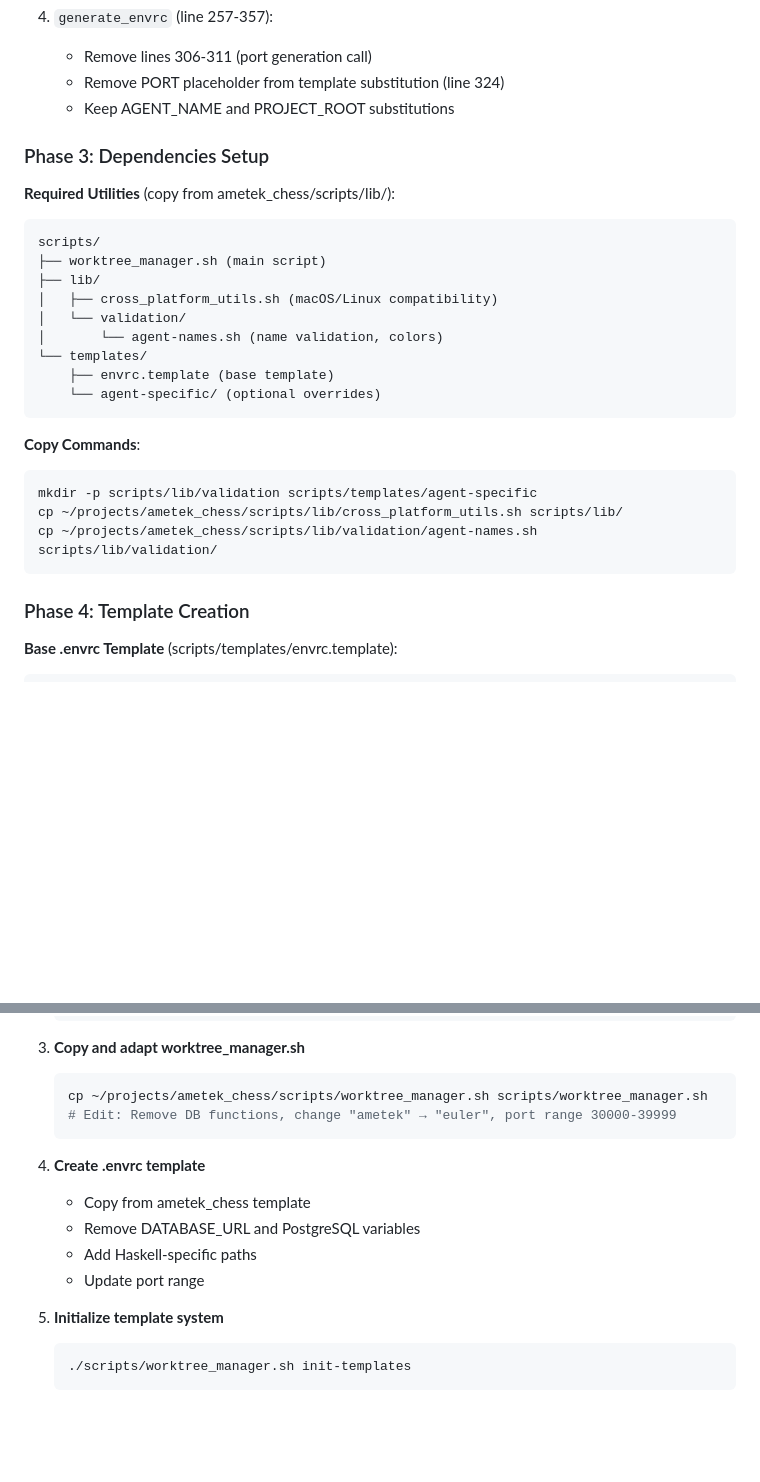
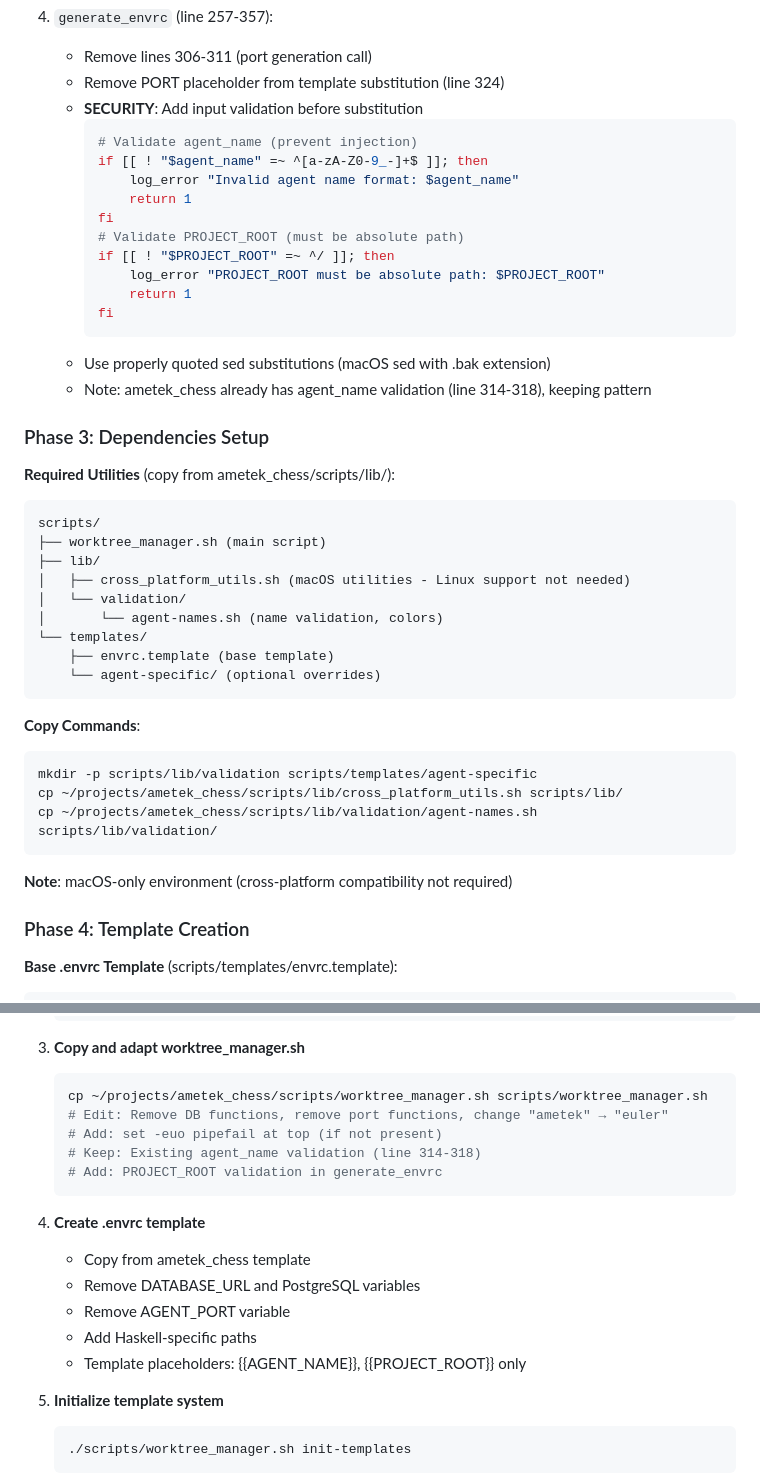
Before and after one commit to ketema/Euler_Problems, a Markdown page: .serena/memories/worktree-implementation-plan.md, 2 parts joined by grey strips. Rendered like a GitHub page; blank space fills up the shorter version.

````diff
--- a/.serena/memories/worktree-implementation-plan.md
+++ b/.serena/memories/worktree-implementation-plan.md
@@ -119,7 +119,21 @@ readonly REQUIRES_PORTS=false  # No web servers or listening services
 4. `generate_envrc` (line 257-357):
    - Remove lines 306-311 (port generation call)
    - Remove PORT placeholder from template substitution (line 324)
-   - Keep AGENT_NAME and PROJECT_ROOT substitutions
+   - **SECURITY**: Add input validation before substitution
+     ```bash
+     # Validate agent_name (prevent injection)
+     if [[ ! "$agent_name" =~ ^[a-zA-Z0-9_-]+$ ]]; then
+         log_error "Invalid agent name format: $agent_name"
+         return 1
+     fi
+     # Validate PROJECT_ROOT (must be absolute path)
+     if [[ ! "$PROJECT_ROOT" =~ ^/ ]]; then
+         log_error "PROJECT_ROOT must be absolute path: $PROJECT_ROOT"
+         return 1
+     fi
+     ```
+   - Use properly quoted sed substitutions (macOS sed with .bak extension)
+   - Note: ametek_chess already has agent_name validation (line 314-318), keeping pattern
 
 ### Phase 3: Dependencies Setup
 
@@ -128,7 +142,7 @@ readonly REQUIRES_PORTS=false  # No web servers or listening services
 scripts/
 ├── worktree_manager.sh (main script)
 ├── lib/
-│   ├── cross_platform_utils.sh (macOS/Linux compatibility)
+│   ├── cross_platform_utils.sh (macOS utilities - Linux support not needed)
 │   └── validation/
 │       └── agent-names.sh (name validation, colors)
 └── templates/
@@ -142,6 +156,8 @@ mkdir -p scripts/lib/validation scripts/templates/agent-specific
 cp ~/projects/ametek_chess/scripts/lib/cross_platform_utils.sh scripts/lib/
 cp ~/projects/ametek_chess/scripts/lib/validation/agent-names.sh scripts/lib/validation/
 ```
+
+**Note**: macOS-only environment (cross-platform compatibility not required)
 
 ### Phase 4: Template Creation
 
@@ -287,14 +303,18 @@ If 3rd project requires worktree management:
 3. **Copy and adapt worktree_manager.sh**
    ```bash
    cp ~/projects/ametek_chess/scripts/worktree_manager.sh scripts/worktree_manager.sh
-   # Edit: Remove DB functions, change "ametek" → "euler", port range 30000-39999
+   # Edit: Remove DB functions, remove port functions, change "ametek" → "euler"
+   # Add: set -euo pipefail at top (if not present)
+   # Keep: Existing agent_name validation (line 314-318)
+   # Add: PROJECT_ROOT validation in generate_envrc
    ```
 
 4. **Create .envrc template**
    - Copy from ametek_chess template
    - Remove DATABASE_URL and PostgreSQL variables
+   - Remove AGENT_PORT variable
    - Add Haskell-specific paths
-   - Update port range
+   - Template placeholders: {{AGENT_NAME}}, {{PROJECT_ROOT}} only
 
 5. **Initialize template system**
    ```bash
````
Also changed, not shown: other parts of .serena/memories/worktree-implementation-plan.md (+137 -8 lines).
